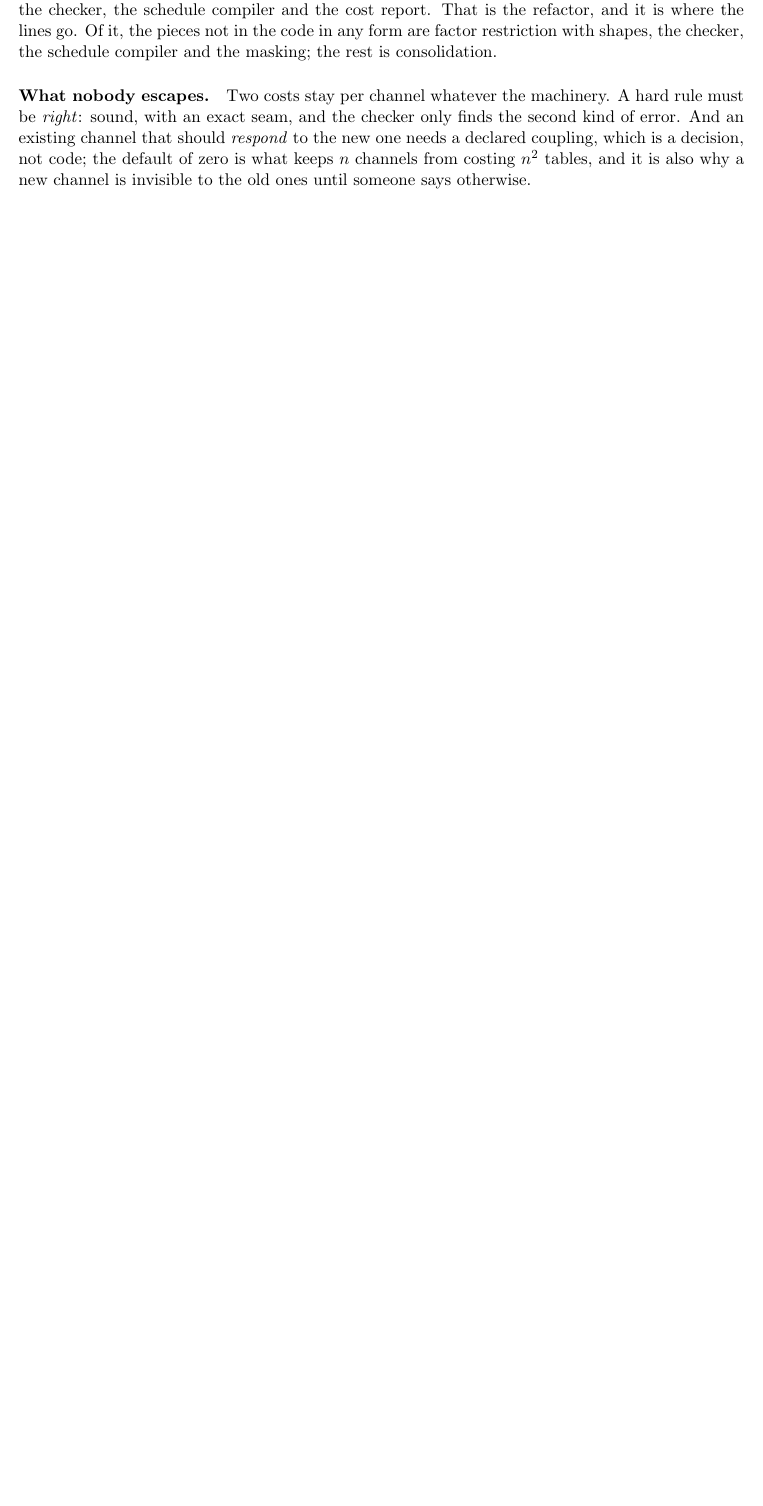
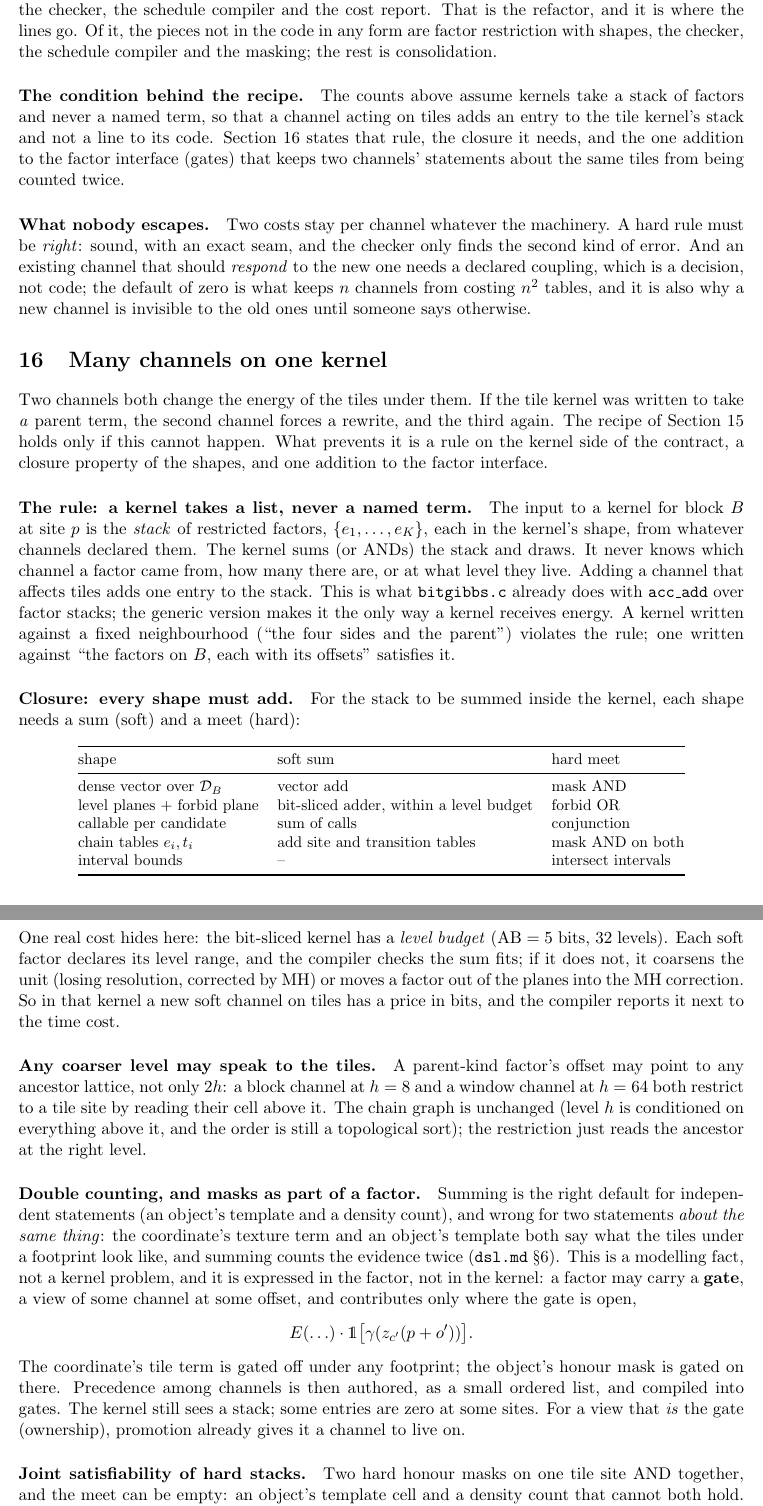
Before and after one commit to amdson/Hierwave, a LaTeX document (notes/channels.tex): part of page 21 of 22 before the commit and two parts of pages 21 and 22 of 23 after it, the two joined at a grey line, cut so that both start at the same text, the shorter picture padded with empty space. Compiled offline with pdfLaTeX.

Commit message:
notes/channels.tex: many channels on one kernel; stacks, shape closure, gates, joint satisfiability
Co-Authored-By: Claude Fable 5.1 <noreply@anthropic.com>

```diff
--- a/notes/channels.tex
+++ b/notes/channels.tex
@@ -1271,6 +1271,13 @@ it is where the lines go. Of it, the pieces not in the code in any form are
 factor restriction with shapes, the checker, the schedule compiler and the
 masking; the rest is consolidation.
 
+\paragraph{The condition behind the recipe.} The counts above assume kernels
+take a stack of factors and never a named term, so that a channel acting on
+tiles adds an entry to the tile kernel's stack and not a line to its code.
+Section~\ref{sec:stacking} states that rule, the closure it needs, and the one
+addition to the factor interface (gates) that keeps two channels' statements
+about the same tiles from being counted twice.
+
 \paragraph{What nobody escapes.} Two costs stay per channel whatever the
 machinery. A hard rule must be \emph{right}: sound, with an exact seam, and
 the checker only finds the second kind of error. And an existing channel that
@@ -1278,3 +1285,77 @@ should \emph{respond} to the new one needs a declared coupling, which is a
 decision, not code; the default of zero is what keeps $n$ channels from
 costing $n^2$ tables, and it is also why a new channel is invisible to the old
 ones until someone says otherwise.
+
+%-----------------------------------------------------------------------------
+\section{Many channels on one kernel}
+\label{sec:stacking}
+
+Two channels both change the energy of the tiles under them. If the tile
+kernel was written to take \emph{a} parent term, the second channel forces a
+rewrite, and the third again. The recipe of Section~\ref{sec:recipe} holds only
+if this cannot happen. What prevents it is a rule on the kernel side of the
+contract, a closure property of the shapes, and one addition to the factor
+interface.
+
+\paragraph{The rule: a kernel takes a list, never a named term.} The input to a
+kernel for block $B$ at site $p$ is the \emph{stack} of restricted factors,
+$\{e_1, \dots, e_K\}$, each in the kernel's shape, from whatever channels
+declared them. The kernel sums (or ANDs) the stack and draws. It never knows
+which channel a factor came from, how many there are, or at what level they
+live. Adding a channel that affects tiles adds one entry to the stack. This
+is what \texttt{bitgibbs.c} already does with \texttt{acc\_add} over factor
+stacks; the generic version makes it the only way a kernel receives energy.
+A kernel written against a fixed neighbourhood (``the four sides and the
+parent'') violates the rule; one written against ``the factors on $B$, each
+with its offsets'' satisfies it.
+
+\paragraph{Closure: every shape must add.} For the stack to be summed inside
+the kernel, each shape needs a sum (soft) and a meet (hard):
+\begin{center}
+\small
+\begin{tabular}{@{}lll@{}}
+\toprule
+shape & soft sum & hard meet \\
+\midrule
+dense vector over $\Dom_B$ & vector add & mask AND \\
+level planes + forbid plane & bit-sliced adder, within a level budget & forbid OR \\
+callable per candidate & sum of calls & conjunction \\
+chain tables $e_i, t_i$ & add site and transition tables & mask AND on both \\
+interval bounds & -- & intersect intervals \\
+\bottomrule
+\end{tabular}
+\end{center}
+One real cost hides here: the bit-sliced kernel has a \emph{level budget}
+($\mathrm{AB} = 5$ bits, 32 levels). Each soft factor declares its level range,
+and the compiler checks the sum fits; if it does not, it coarsens the unit
+(losing resolution, corrected by MH) or moves a factor out of the planes into
+the MH correction. So in that kernel a new soft channel on tiles has a price in
+bits, and the compiler reports it next to the time cost.
+
+\paragraph{Any coarser level may speak to the tiles.} A parent-kind factor's
+offset may point to any ancestor lattice, not only $2h$: a block channel at
+$h = 8$ and a window channel at $h = 64$ both restrict to a tile site by
+reading their cell above it. The chain graph is unchanged (level $h$ is
+conditioned on everything above it, and the order is still a topological
+sort); the restriction just reads the ancestor at the right level.
+
+\paragraph{Double counting, and masks as part of a factor.} Summing is the
+right default for independent statements (an object's template and a density
+count), and wrong for two statements \emph{about the same thing}: the coordinate's
+texture term and an object's template both say what the tiles under a
+footprint look like, and summing counts the evidence twice (\texttt{dsl.md}
+\S6). This is a modelling fact, not a kernel problem, and it is expressed in
+the factor, not in the kernel: a factor may carry a \textbf{gate}, a view of
+some channel at some offset, and contributes only where the gate is open,
+\[
+  E(\ldots)\cdot \1\big[\gamma(z_{c'}(p + o'))\big].
+\]
+The coordinate's tile term is gated off under any footprint; the object's
+honour mask is gated on there. Precedence among channels is then authored, as
+a small ordered list, and compiled into gates. The kernel still sees a stack;
+some entries are zero at some sites. For a view that \emph{is} the gate
+(ownership), promotion already gives it a channel to live on.
+
+\paragraph{Joint satisfiability of hard stacks.} Two hard honour masks on one
+tile site AND together, and the meet can be empty: an object's template cell
+and a density count that cannot both hold. This is joint honourability at the
```
Also changed, not shown: notes/channels.tex (14 more changed lines).
